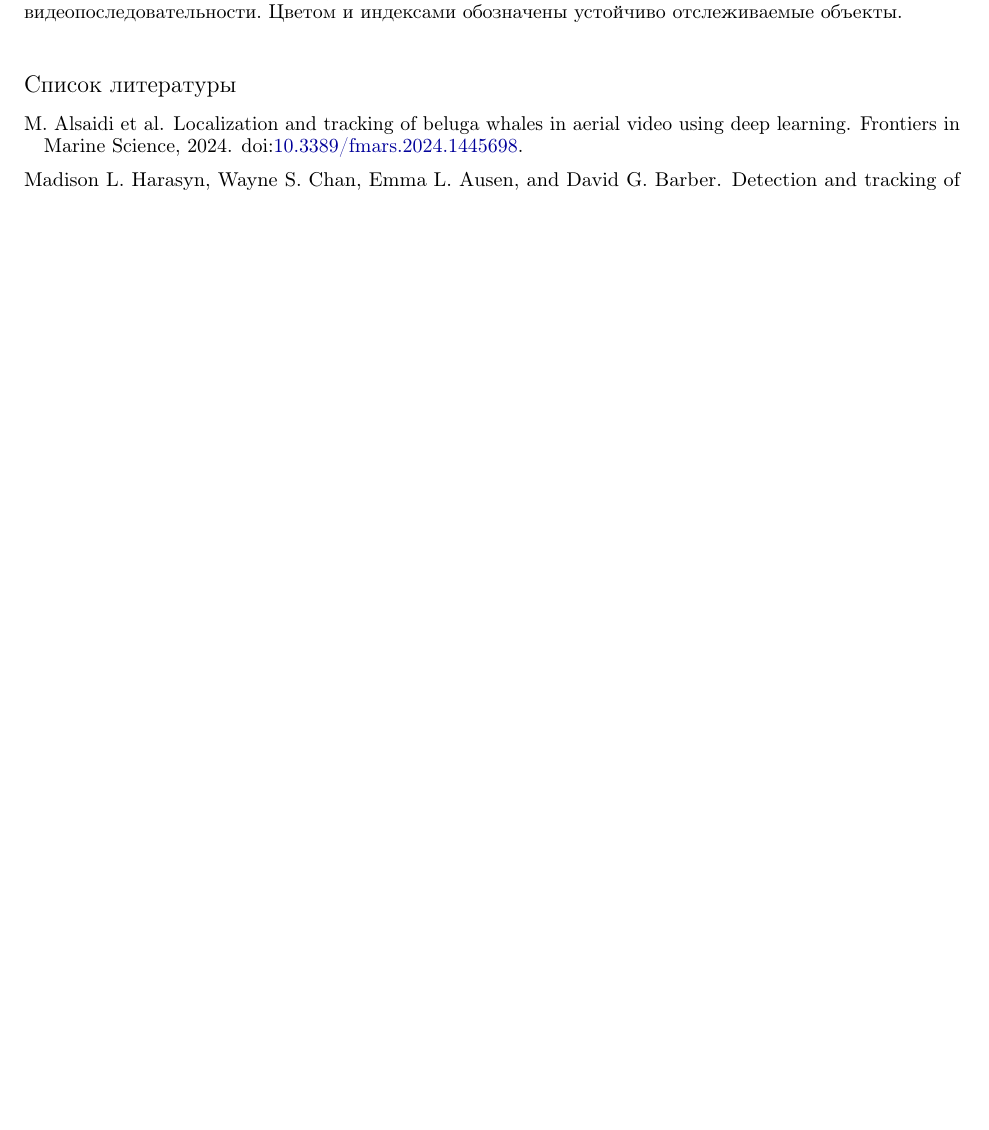
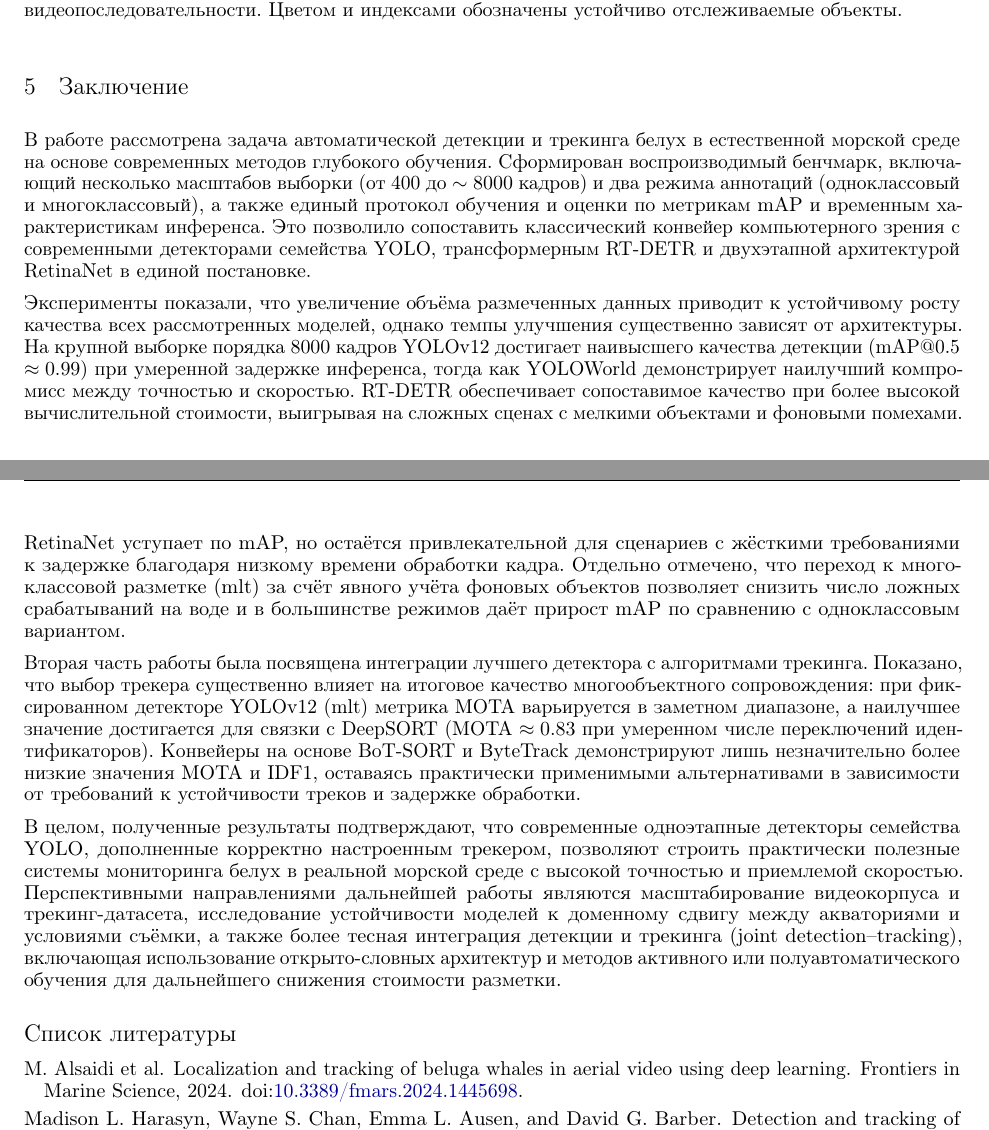
Before and after one commit to bulkin-anton/M1P, a LaTeX paper (paper/main.tex): part of page 12 of 13 before the commit and two parts of pages 12 and 13 of 14 after it, the two joined at a grey line, cut so that both start at the same text, the shorter picture padded with empty space. Compiled offline with pdfLaTeX.

Commit message:
update paper with conclusion

```diff
--- a/paper/main.tex
+++ b/paper/main.tex
@@ -515,6 +515,52 @@ DeepSORT, ByteTrack и BoT-SORT. Для всех трекеров использ
   \label{fig:tracks-example}
 \end{figure}
 
+\section{Заключение}
+
+В работе рассмотрена задача автоматической детекции и трекинга белух в естественной
+морской среде на основе современных методов глубокого обучения. Сформирован
+воспроизводимый бенчмарк, включающий несколько масштабов выборки (от 400 до
+$\sim 8000$ кадров) и два режима аннотаций (одноклассовый и многоклассовый), а также
+единый протокол обучения и оценки по метрикам mAP и временным характеристикам
+инференса. Это позволило сопоставить классический конвейер компьютерного зрения
+с современными детекторами семейства YOLO, трансформерным RT-DETR и двухэтапной
+архитектурой RetinaNet в единой постановке.
+
+Эксперименты показали, что увеличение объёма размеченных данных приводит к
+устойчивому росту качества всех рассмотренных моделей, однако темпы улучшения
+существенно зависят от архитектуры. На крупной выборке порядка $8000$ кадров
+YOLOv12 достигает наивысшего качества детекции (mAP@0.5 $\approx 0.99$) при
+умеренной задержке инференса, тогда как YOLOWorld демонстрирует наилучший
+компромисс между точностью и скоростью. RT-DETR обеспечивает сопоставимое
+качество при более высокой вычислительной стоимости, выигрывая на сложных
+сценах с мелкими объектами и фоновыми помехами. RetinaNet уступает по mAP,
+но остаётся привлекательной для сценариев с жёсткими требованиями к задержке
+благодаря низкому времени обработки кадра. Отдельно отмечено, что переход
+к многоклассовой разметке (\textit{mlt}) за счёт явного учёта фоновых объектов
+позволяет снизить число ложных срабатываний на воде и в большинстве режимов
+даёт прирост mAP по сравнению с одноклассовым вариантом.
+
+Вторая часть работы была посвящена интеграции лучшего детектора с алгоритмами
+трекинга. Показано, что выбор трекера существенно влияет на итоговое качество
+многообъектного сопровождения: при фиксированном детекторе YOLOv12 (\textit{mlt})
+метрика MOTA варьируется в заметном диапазоне, а наилучшее значение достигается
+для связки с DeepSORT (MOTA $\approx 0.83$ при умеренном числе переключений
+идентификаторов). Конвейеры на основе BoT-SORT и ByteTrack демонстрируют лишь
+незначительно более низкие значения MOTA и IDF1, оставаясь практически применимыми
+альтернативами в зависимости от требований к устойчивости треков и задержке
+обработки.
+
+В целом, полученные результаты подтверждают, что современные одноэтапные детекторы
+семейства YOLO, дополненные корректно настроенным трекером, позволяют строить
+практически полезные системы мониторинга белух в реальной морской среде с высокой
+точностью и приемлемой скоростью. Перспективными направлениями дальнейшей работы
+являются масштабирование видеокорпуса и трекинг-датасета, исследование устойчивости
+моделей к доменному сдвигу между акваториями и условиями съёмки, а также более тесная
+интеграция детекции и трекинга (joint detection–tracking), включающая использование
+открыто-словных архитектур и методов активного или полуавтоматического обучения для
+дальнейшего снижения стоимости разметки.
+
+
 \bibliographystyle{unsrtnat}
 \bibliography{refs}
 
```
Also changed, not shown: paper/main.tex (4 more changed lines).
